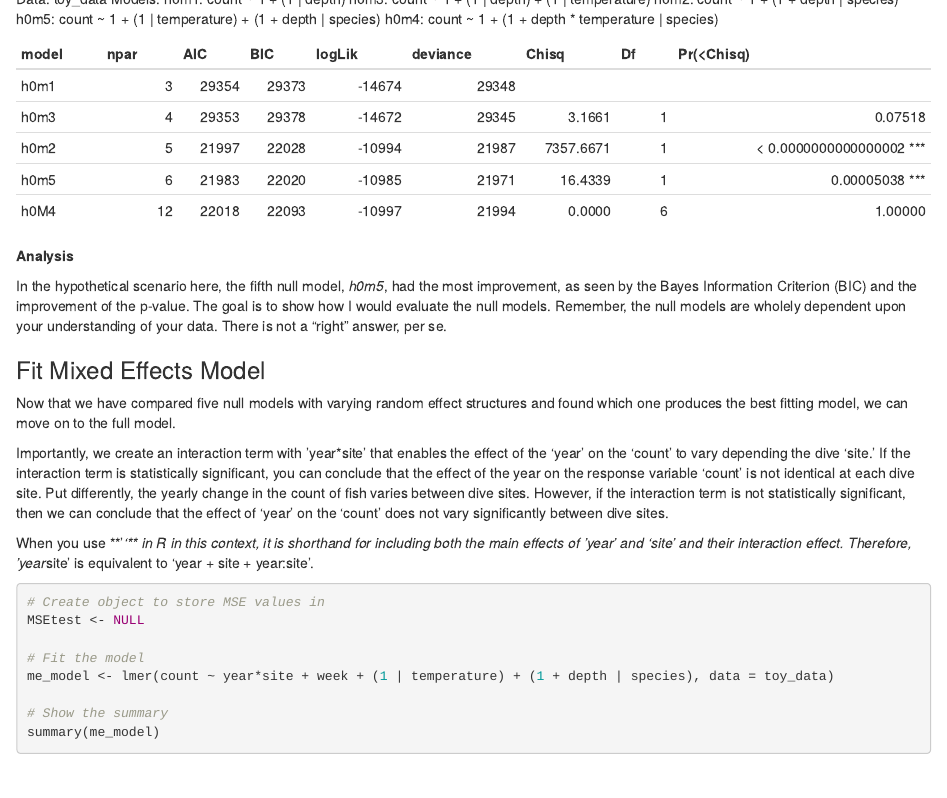
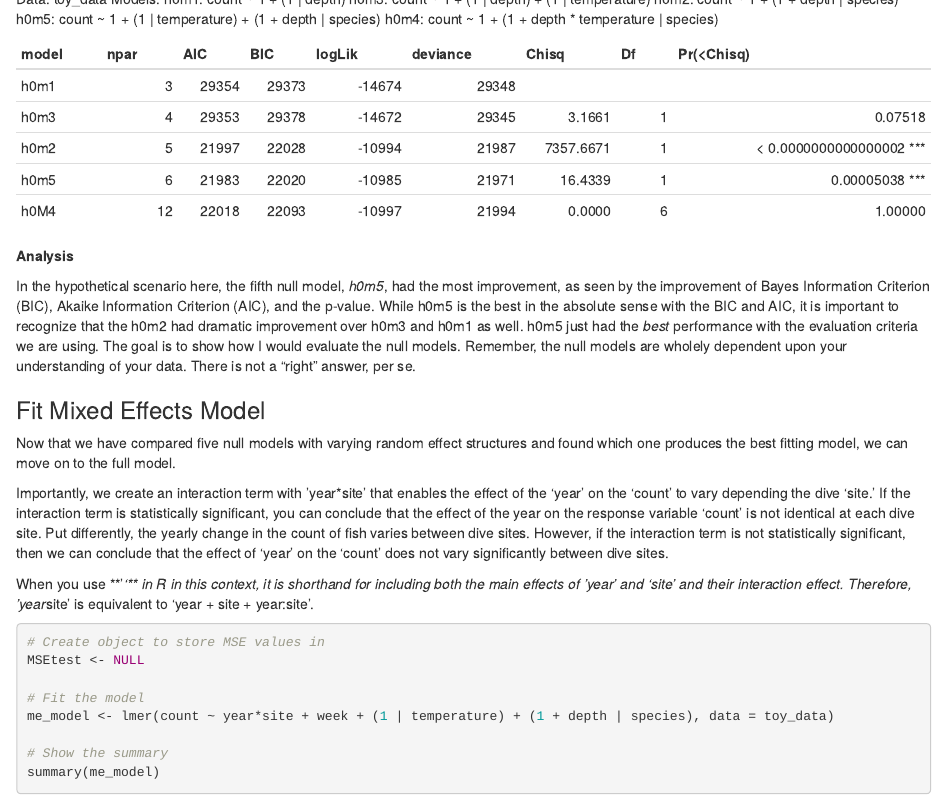
Before and after one commit to amslemp/Machine_Learning, an R Markdown document (Mixed Effects Model Comparison/Roatan Fish Analysis.Rmd): the page in a window 1100 px wide, from 620 px down. Rendered offline with R 4.5, knitr and Pandoc, with nearby package versions; some code elsewhere in the file could not run offline.

Commit message:
Update Roatan Fish Analysis.Rmd

```diff
--- a/Mixed Effects Model Comparison/Roatan Fish Analysis.Rmd
+++ b/Mixed Effects Model Comparison/Roatan Fish Analysis.Rmd
@@ -568,11 +568,13 @@ h0m4: count ~ 1 + (1 + depth * temperature | species)
 
 **Analysis**
 
-In the hypothetical scenario here, the fifth null model, *h0m5*, had the most
-improvement, as seen by the Bayes Information Criterion (BIC) and the improvement of
-the p-value. The goal is to show how I would evaluate the null models. Remember, the
-null models are wholely dependent upon your understanding of your data. There is not
-a "right" answer, per se.
+In the hypothetical scenario here, the fifth null model, *h0m5*, had the most improvement,
+as seen by the improvement of Bayes Information Criterion (BIC), Akaike Information
+Criterion (AIC), and the p-value. While h0m5 is the best in the absolute sense with the BIC and AIC,
+it is important to recognize that the h0m2 had dramatic improvement over h0m3 and h0m1 as well. h0m5
+just had the *best* performance with the evaluation criteria we are using. The goal is to show how
+I would evaluate the null models. Remember, the null models are wholely dependent upon your
+understanding of your data. There is not a "right" answer, per se.
 
 ### Fit Mixed Effects Model
 
```
